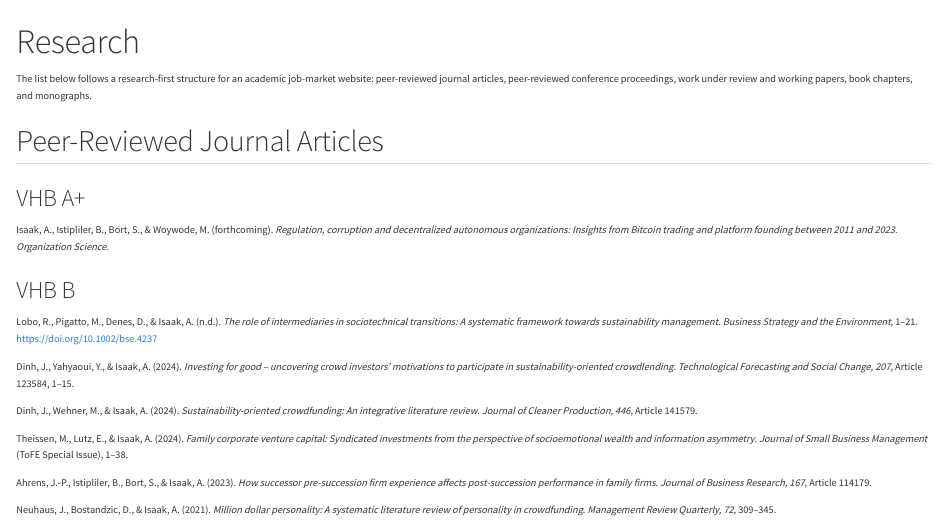
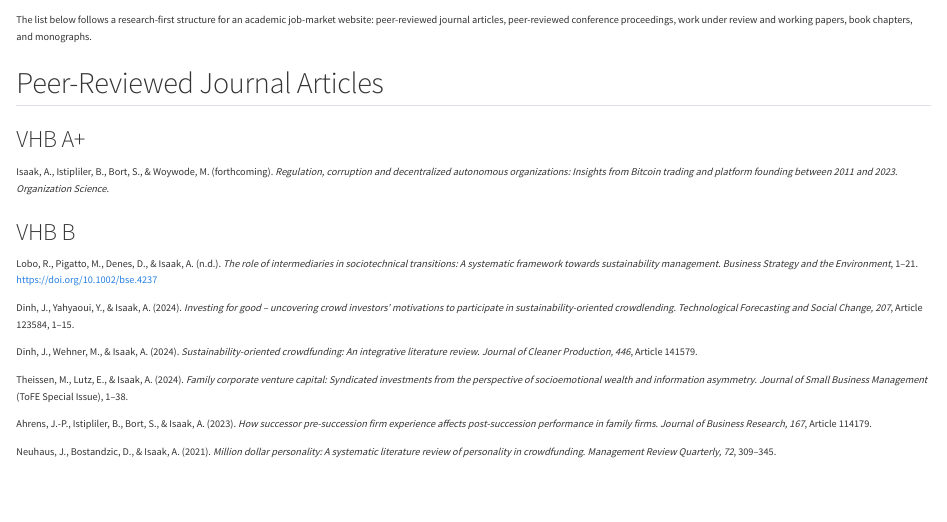
Before and after one commit to andrewisaak/andrewisaak.github.io, a Quarto document (research.qmd): the page in a window 1100 px wide, from its top. Rendered offline with R 4.5, knitr and Pandoc in place of Quarto, with nearby package versions.

Commit message:
Update research.qmd

```diff
--- a/research.qmd
+++ b/research.qmd
@@ -1,8 +1,6 @@
 ---
 title: "Research"
 ---
-
-# Research
 
 The list below follows a research-first structure for an academic job-market website: peer-reviewed journal articles, peer-reviewed conference proceedings, work under review and working papers, book chapters, and monographs.
 
```
